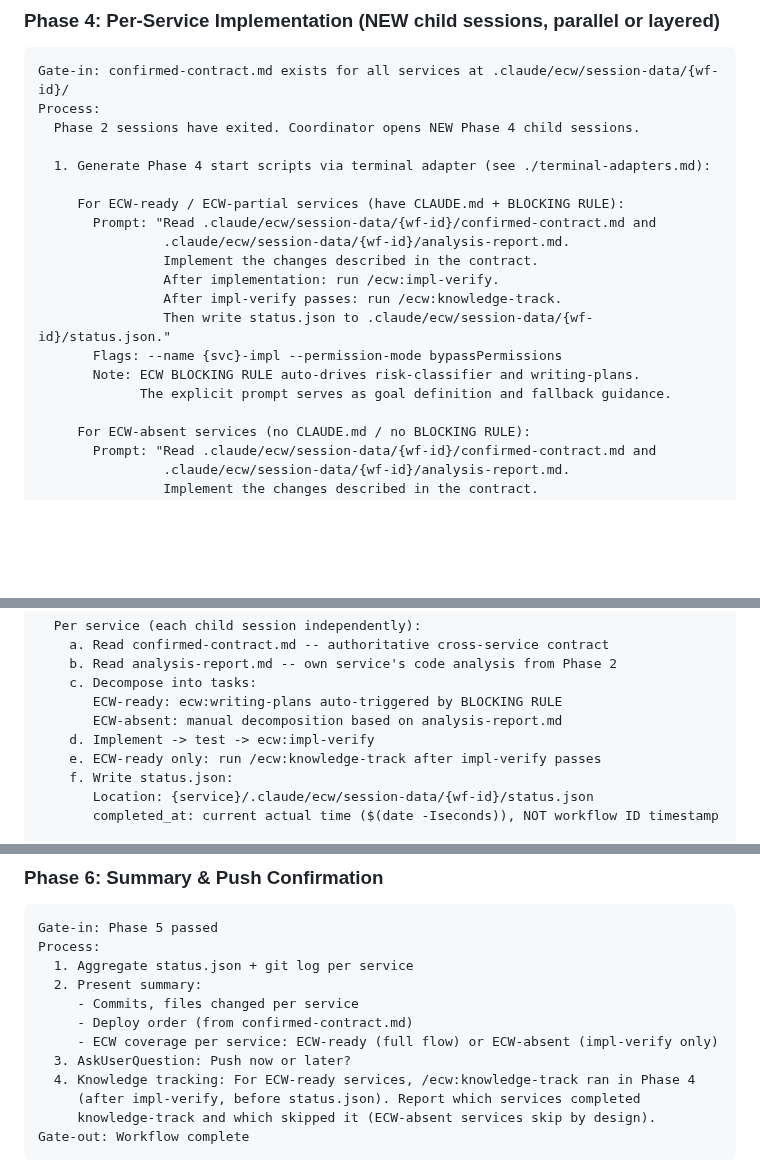
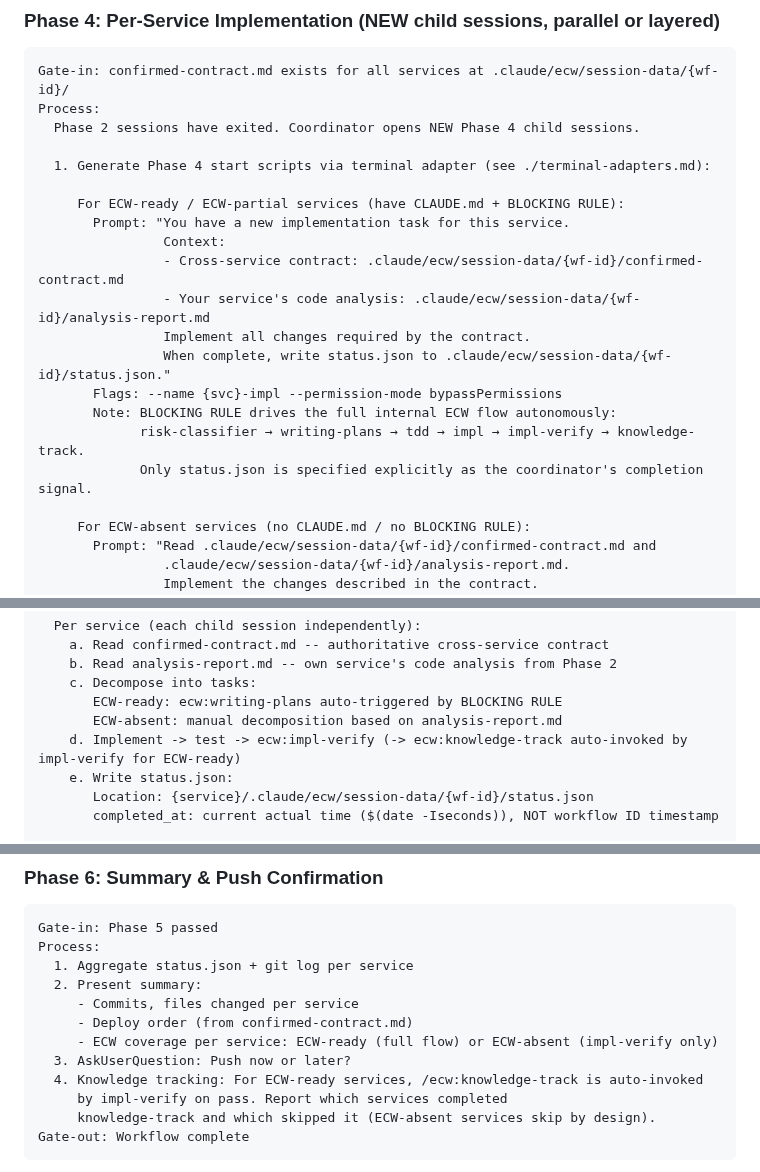
Before and after one commit to Aimeerrhythm/enterprise-change-workflow, a Markdown page: skills/workspace/SKILL.md, 3 parts joined by grey strips. GitHub-like rendering; blank space fills up the shorter version.

Commit message:
step 1: fix Phase 4 prompt — goal-oriented to let BLOCKING RULE drive ECW flow
Co-Authored-By: Claude Sonnet 4.6 (1M context) <noreply@anthropic.com>

````diff
--- a/skills/workspace/SKILL.md
+++ b/skills/workspace/SKILL.md
@@ -277,15 +277,16 @@ Process:
   1. Generate Phase 4 start scripts via terminal adapter (see ./terminal-adapters.md):
 
      For ECW-ready / ECW-partial services (have CLAUDE.md + BLOCKING RULE):
-       Prompt: "Read .claude/ecw/session-data/{wf-id}/confirmed-contract.md and
-                .claude/ecw/session-data/{wf-id}/analysis-report.md.
-                Implement the changes described in the contract.
-                After implementation: run /ecw:impl-verify.
-                After impl-verify passes: run /ecw:knowledge-track.
-                Then write status.json to .claude/ecw/session-data/{wf-id}/status.json."
+       Prompt: "You have a new implementation task for this service.
+                Context:
+                - Cross-service contract: .claude/ecw/session-data/{wf-id}/confirmed-contract.md
+                - Your service's code analysis: .claude/ecw/session-data/{wf-id}/analysis-report.md
+                Implement all changes required by the contract.
+                When complete, write status.json to .claude/ecw/session-data/{wf-id}/status.json."
        Flags: --name {svc}-impl --permission-mode bypassPermissions
-       Note: ECW BLOCKING RULE auto-drives risk-classifier and writing-plans.
-             The explicit prompt serves as goal definition and fallback guidance.
+       Note: BLOCKING RULE drives the full internal ECW flow autonomously:
+             risk-classifier → writing-plans → tdd → impl → impl-verify → knowledge-track.
+             Only status.json is specified explicitly as the coordinator's completion signal.
 
      For ECW-absent services (no CLAUDE.md / no BLOCKING RULE):
        Prompt: "Read .claude/ecw/session-data/{wf-id}/confirmed-contract.md and
@@ -311,9 +312,8 @@ Process:
     c. Decompose into tasks:
        ECW-ready: ecw:writing-plans auto-triggered by BLOCKING RULE
        ECW-absent: manual decomposition based on analysis-report.md
-    d. Implement -> test -> ecw:impl-verify
-    e. ECW-ready only: run /ecw:knowledge-track after impl-verify passes
-    f. Write status.json:
+    d. Implement -> test -> ecw:impl-verify (-> ecw:knowledge-track auto-invoked by impl-verify for ECW-ready)
+    e. Write status.json:
        Location: {service}/.claude/ecw/session-data/{wf-id}/status.json
        completed_at: current actual time ($(date -Iseconds)), NOT workflow ID timestamp
 
@@ -360,8 +360,8 @@ Process:
      - Deploy order (from confirmed-contract.md)
      - ECW coverage per service: ECW-ready (full flow) or ECW-absent (impl-verify only)
   3. AskUserQuestion: Push now or later?
-  4. Knowledge tracking: For ECW-ready services, /ecw:knowledge-track ran in Phase 4
-     (after impl-verify, before status.json). Report which services completed
+  4. Knowledge tracking: For ECW-ready services, /ecw:knowledge-track is auto-invoked
+     by impl-verify on pass. Report which services completed
      knowledge-track and which skipped it (ECW-absent services skip by design).
 Gate-out: Workflow complete
 ```
````
